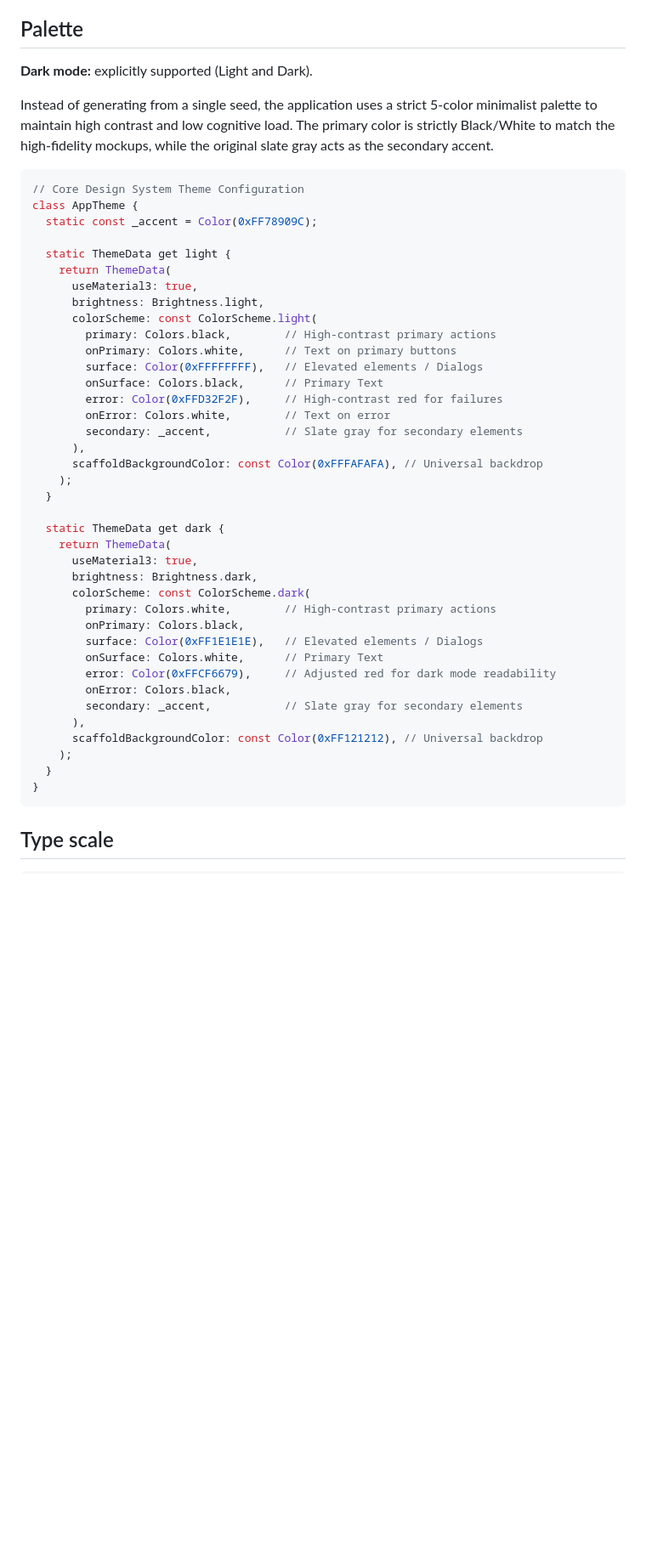
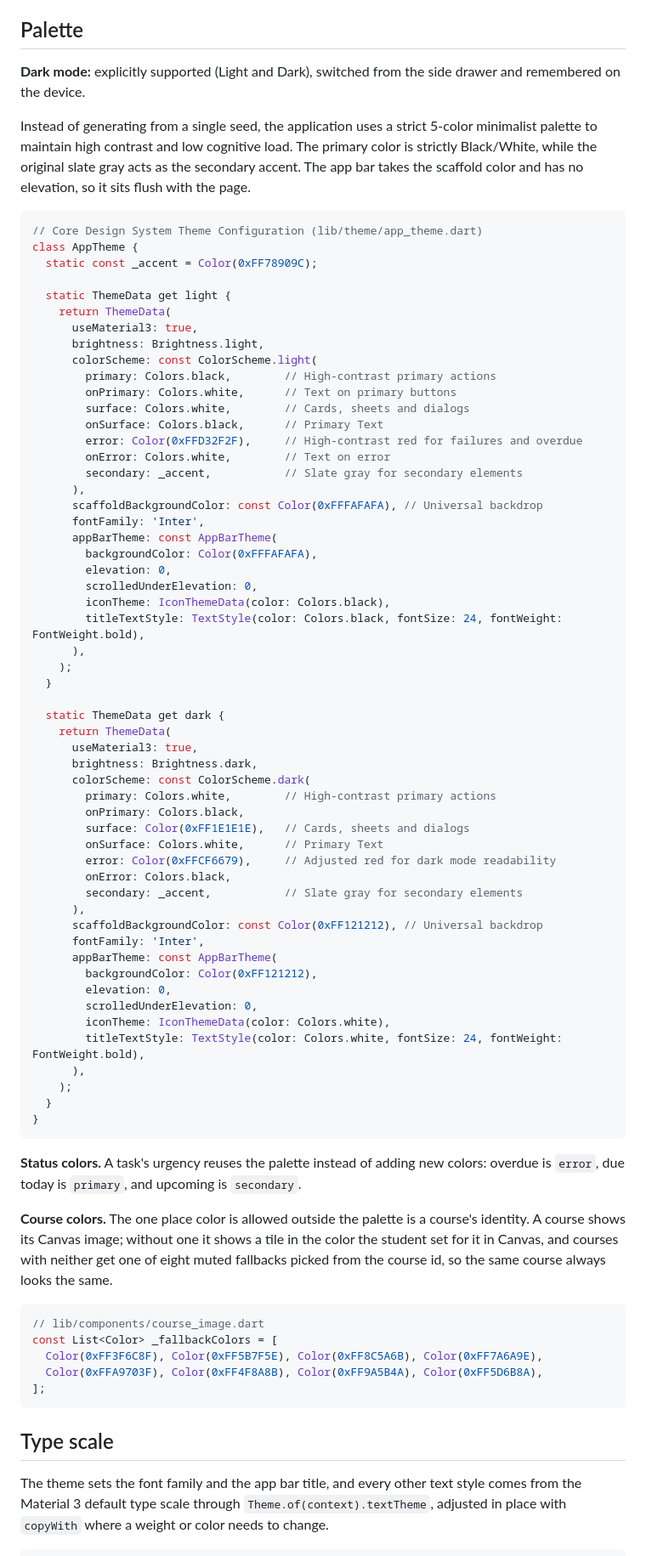
Before and after one commit to SeanRDC/Velo-A-better-canvas, a Markdown page: docs/03-design-system.md, the part around one of its changes. Shown at 85% size. GitHub-like rendering; blank space fills up the shorter version.

````diff
--- a/docs/03-design-system.md
+++ b/docs/03-design-system.md
@@ -12,12 +12,12 @@ The visual foundation and reusable components for Velo - A Better Canvas.
 
 ## Palette
 
-**Dark mode:** explicitly supported (Light and Dark).
+**Dark mode:** explicitly supported (Light and Dark), switched from the side drawer and remembered on the device.
 
-Instead of generating from a single seed, the application uses a strict 5-color minimalist palette to maintain high contrast and low cognitive load. The primary color is strictly Black/White to match the high-fidelity mockups, while the original slate gray acts as the secondary accent.
+Instead of generating from a single seed, the application uses a strict 5-color minimalist palette to maintain high contrast and low cognitive load. The primary color is strictly Black/White, while the original slate gray acts as the secondary accent. The app bar takes the scaffold color and has no elevation, so it sits flush with the page.
 
 ```dart
-// Core Design System Theme Configuration
+// Core Design System Theme Configuration (lib/theme/app_theme.dart)
 class AppTheme {
   static const _accent = Color(0xFF78909C);
 
@@ -28,13 +28,21 @@ class AppTheme {
       colorScheme: const ColorScheme.light(
         primary: Colors.black,        // High-contrast primary actions
         onPrimary: Colors.white,      // Text on primary buttons
-        surface: Color(0xFFFFFFFF),   // Elevated elements / Dialogs
+        surface: Colors.white,        // Cards, sheets and dialogs
         onSurface: Colors.black,      // Primary Text
-        error: Color(0xFFD32F2F),     // High-contrast red for failures
+        error: Color(0xFFD32F2F),     // High-contrast red for failures and overdue
         onError: Colors.white,        // Text on error
         secondary: _accent,           // Slate gray for secondary elements
       ),
       scaffoldBackgroundColor: const Color(0xFFFAFAFA), // Universal backdrop
+      fontFamily: 'Inter',
+      appBarTheme: const AppBarTheme(
+        backgroundColor: Color(0xFFFAFAFA),
+        elevation: 0,
+        scrolledUnderElevation: 0,
+        iconTheme: IconThemeData(color: Colors.black),
+        titleTextStyle: TextStyle(color: Colors.black, fontSize: 24, fontWeight: FontWeight.bold),
+      ),
     );
   }
 
@@ -45,18 +53,40 @@ class AppTheme {
       colorScheme: const ColorScheme.dark(
         primary: Colors.white,        // High-contrast primary actions
         onPrimary: Colors.black,
-        surface: Color(0xFF1E1E1E),   // Elevated elements / Dialogs
+        surface: Color(0xFF1E1E1E),   // Cards, sheets and dialogs
         onSurface: Colors.white,      // Primary Text
         error: Color(0xFFCF6679),     // Adjusted red for dark mode readability
         onError: Colors.black,
         secondary: _accent,           // Slate gray for secondary elements
       ),
       scaffoldBackgroundColor: const Color(0xFF121212), // Universal backdrop
+      fontFamily: 'Inter',
+      appBarTheme: const AppBarTheme(
+        backgroundColor: Color(0xFF121212),
+        elevation: 0,
+        scrolledUnderElevation: 0,
+        iconTheme: IconThemeData(color: Colors.white),
+        titleTextStyle: TextStyle(color: Colors.white, fontSize: 24, fontWeight: FontWeight.bold),
+      ),
     );
   }
 }
 ```
 
+**Status colors.** A task's urgency reuses the palette instead of adding new colors: overdue is `error`, due today is `primary`, and upcoming is `secondary`.
+
+**Course colors.** The one place color is allowed outside the palette is a course's identity. A course shows its Canvas image; without one it shows a tile in the color the student set for it in Canvas, and courses with neither get one of eight muted fallbacks picked from the course id, so the same course always looks the same.
+
+```dart
+// lib/components/course_image.dart
+const List<Color> _fallbackColors = [
+  Color(0xFF3F6C8F), Color(0xFF5B7F5E), Color(0xFF8C5A6B), Color(0xFF7A6A9E),
+  Color(0xFFA9703F), Color(0xFF4F8A8B), Color(0xFF9A5B4A), Color(0xFF5D6B8A),
+];
+```
+
 ## Type scale
 
+The theme sets the font family and the app bar title, and every other text style comes from the Material 3 default type scale through `Theme.of(context).textTheme`, adjusted in place with `copyWith` where a weight or color needs to change.
+
 ```dart
````
Also changed, not shown: other parts of docs/03-design-system.md (+45 -22 lines).
